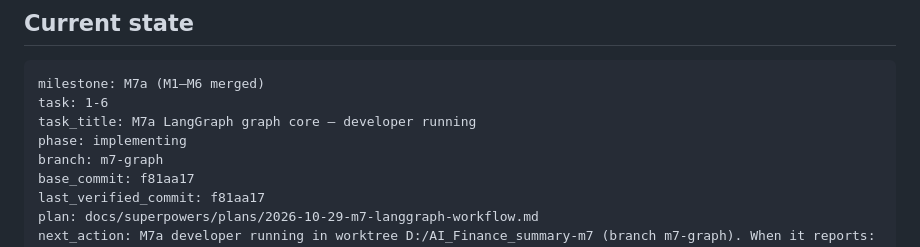
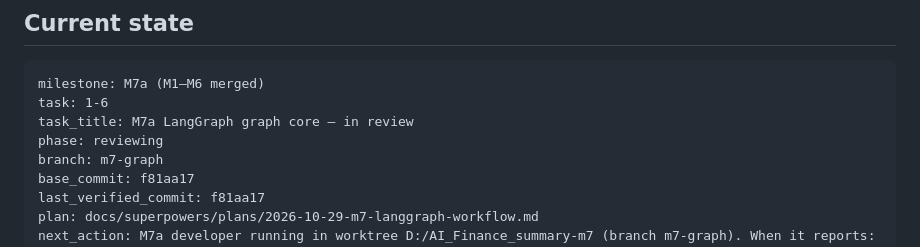
Before and after one commit to AndreiMalan/ai-finance-summary, a Markdown page: docs/PROGRESS.md, the part around the change. GitHub-like rendering.

Commit message:
docs: PROGRESS M7a in review
Co-Authored-By: Claude Opus 5.5 <noreply@anthropic.com>

````diff
--- a/docs/PROGRESS.md
+++ b/docs/PROGRESS.md
@@ -8,8 +8,8 @@ This file is updated at **every** step transition (task dispatched, implemented,
 ```state
 milestone: M7a (M1–M6 merged)
 task: 1-6
-task_title: M7a LangGraph graph core — developer running
-phase: implementing
+task_title: M7a LangGraph graph core — in review
+phase: reviewing
 branch: m7-graph
 base_commit: f81aa17
 last_verified_commit: f81aa17
````
